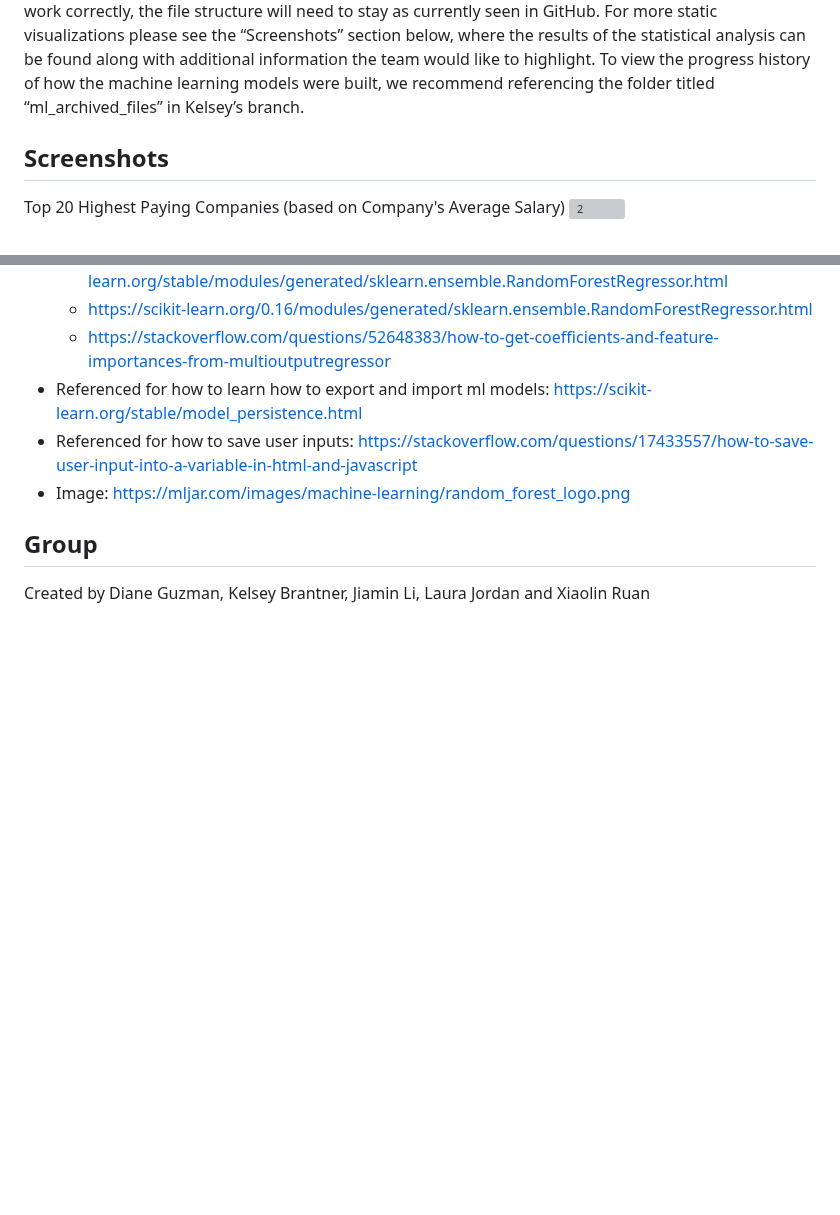
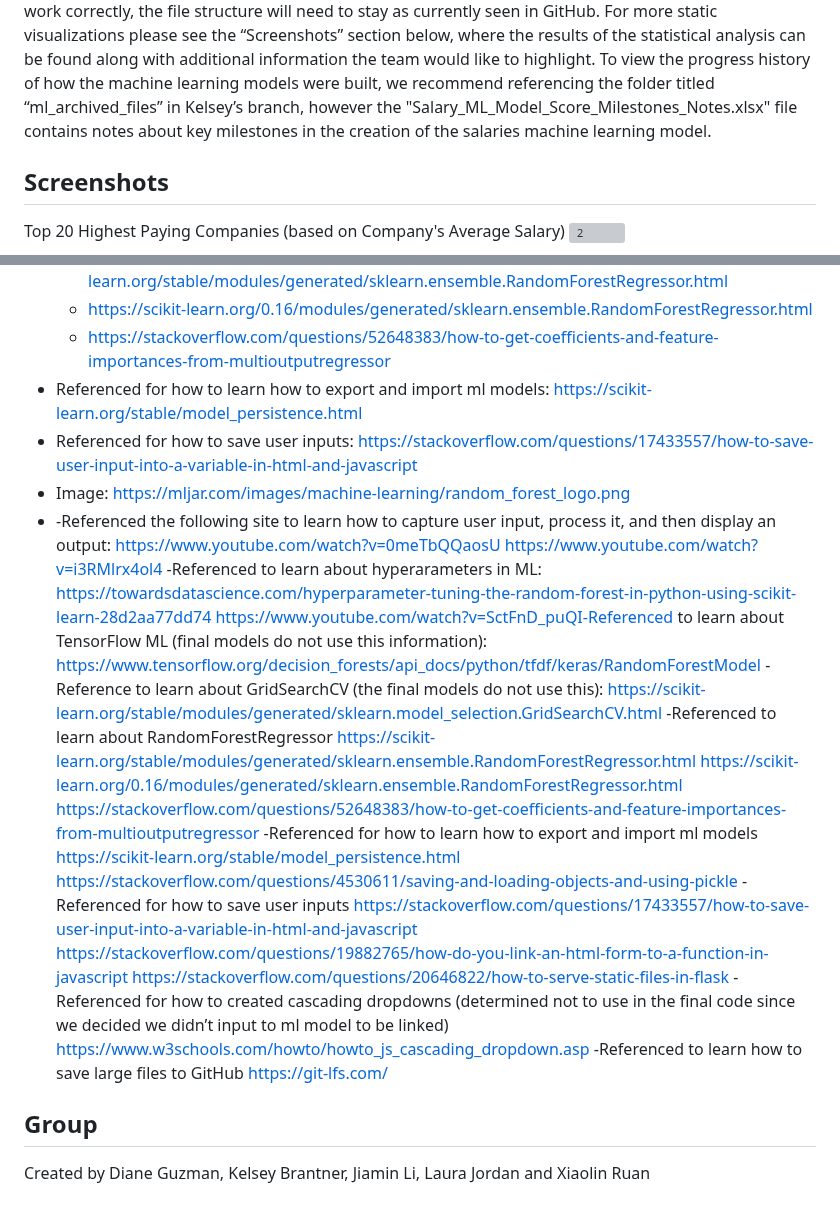
Before and after one commit to dianeooty/datascience_salary, a Markdown page: README.md, 2 parts joined by grey strips. Rendered like a GitHub page; blank space fills up the shorter version; grey boxes are pictures that could not be loaded.

Commit message:
Update README.md with additional resources

```diff
--- a/README.md
+++ b/README.md
@@ -71,7 +71,7 @@ statistical analysis can be found along with additional information the
 team would like to highlight.
 To view the progress history of how the machine learning models were
 built, we recommend referencing the folder titled “ml_archived_files” in
-Kelsey’s branch.
+Kelsey’s branch, however the "Salary_ML_Model_Score_Milestones_Notes.xlsx" file contains notes about key milestones in the creation of the salaries machine learning model.
 
 ## Screenshots
 Top 20 Highest Paying Companies (based on Company's Average Salary)
@@ -187,6 +187,31 @@ Room for improvement:
 - Referenced for how to learn how to export and import ml models: https://scikit-learn.org/stable/model_persistence.html
 - Referenced for how to save user inputs: https://stackoverflow.com/questions/17433557/how-to-save-user-input-into-a-variable-in-html-and-javascript
 - Image: https://mljar.com/images/machine-learning/random_forest_logo.png
+- -Referenced the following site to learn how to capture user input, process it, and then display an output:
+https://www.youtube.com/watch?v=0meTbQQaosU
+https://www.youtube.com/watch?v=i3RMlrx4ol4
+-Referenced to learn about hyperarameters in ML:
+https://towardsdatascience.com/hyperparameter-tuning-the-random-forest-in-python-using-scikit-learn-28d2aa77dd74
+https://www.youtube.com/watch?v=SctFnD_puQI-Referenced to learn about TensorFlow ML (final models do not use this information):
+https://www.tensorflow.org/decision_forests/api_docs/python/tfdf/keras/RandomForestModel
+-Reference to learn about GridSearchCV (the final models do not use this):
+https://scikit-learn.org/stable/modules/generated/sklearn.model_selection.GridSearchCV.html
+-Referenced to learn about RandomForestRegressor
+https://scikit-learn.org/stable/modules/generated/sklearn.ensemble.RandomForestRegressor.html
+https://scikit-learn.org/0.16/modules/generated/sklearn.ensemble.RandomForestRegressor.html
+https://stackoverflow.com/questions/52648383/how-to-get-coefficients-and-feature-importances-from-multioutputregressor
+-Referenced for how to learn how to export and import ml models
+https://scikit-learn.org/stable/model_persistence.html
+https://stackoverflow.com/questions/4530611/saving-and-loading-objects-and-using-pickle
+-Referenced for how to save user inputs
+https://stackoverflow.com/questions/17433557/how-to-save-user-input-into-a-variable-in-html-and-javascript
+https://stackoverflow.com/questions/19882765/how-do-you-link-an-html-form-to-a-function-in-javascript
+https://stackoverflow.com/questions/20646822/how-to-serve-static-files-in-flask
+-Referenced for how to created cascading dropdowns (determined not to use in the final code since we decided we didn’t input to ml model to be linked)
+https://www.w3schools.com/howto/howto_js_cascading_dropdown.asp
+-Referenced to learn how to save large files to GitHub
+https://git-lfs.com/
+
 
 ## Group
 Created by Diane Guzman, Kelsey Brantner, Jiamin Li, Laura Jordan and Xiaolin Ruan
```
